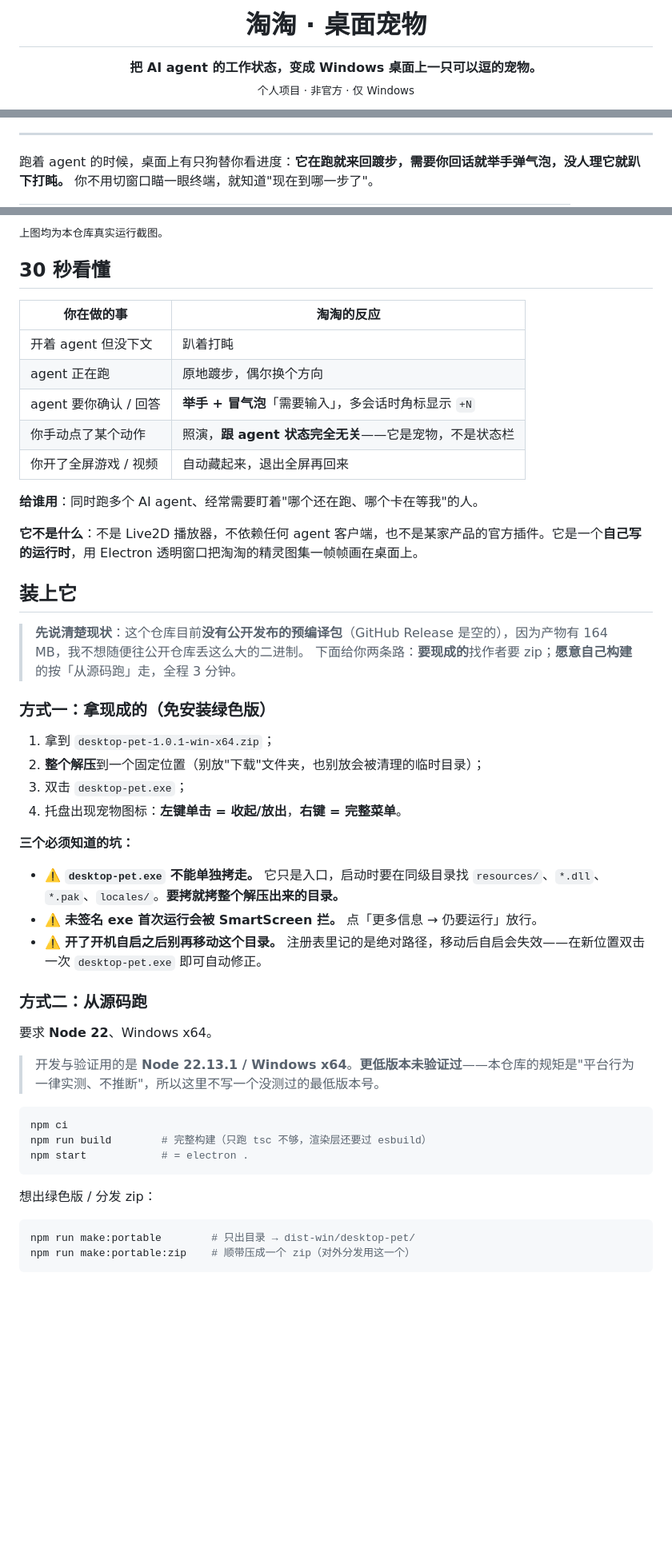
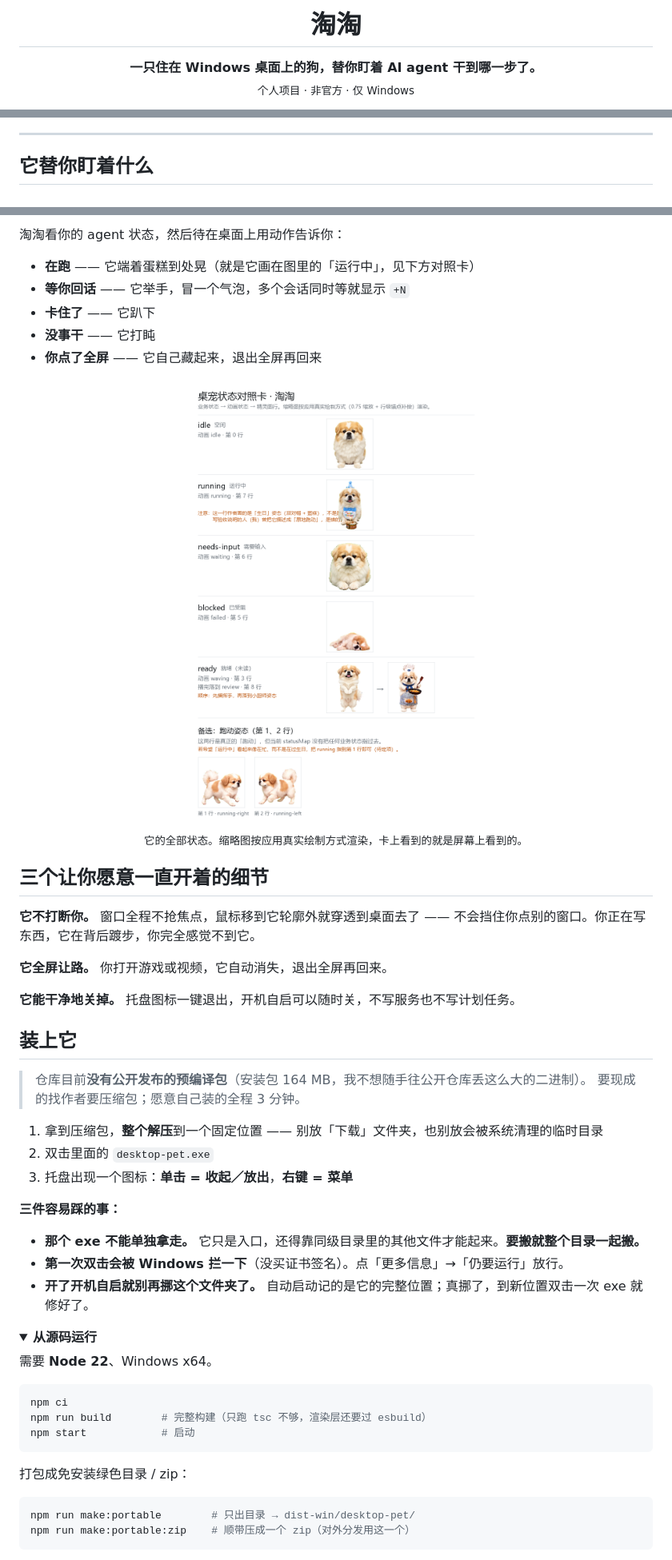
Before and after one commit to sleepwellzz/desktop-pet, a Markdown page: README.md, 3 parts joined by grey strips. Shown at 80% size. Drawn GitHub-style; pictures changed too: docs/status-reference.png; folded sections open; blank space fills up the shorter version.

````diff
--- a/README.md
+++ b/README.md
@@ -1,7 +1,7 @@
-<h1 align="center">淘淘 · 桌面宠物</h1>
+<h1 align="center">淘淘</h1>
 
 <p align="center">
-  <b>把 AI agent 的工作状态，变成 Windows 桌面上一只可以逗的宠物。</b><br>
+  <b>一只住在 Windows 桌面上的狗，替你盯着 AI agent 干到哪一步了。</b><br>
   <sub>个人项目 · 非官方 · 仅 Windows</sub>
 </p>
 
@@ -15,5 +17,5 @@
 
 ---
 
-跑着 agent 的时候，桌面上有只狗替你看进度：**它在跑就来回踱步，需要你回话就举手弹气泡，没人理它就趴下打盹。** 你不用切窗口瞄一眼终端，就知道"现在到哪一步了"。
+## 它替你盯着什么
 
@@ -27,51 +23,53 @@
 
-<sub>上图均为本仓库真实运行截图。</sub>
+淘淘看你的 agent 状态，然后待在桌面上用动作告诉你：
 
-## 30 秒看懂
+- **在跑** —— 它端着蛋糕到处晃（就是它画在图里的「运行中」，见下方对照卡）
+- **等你回话** —— 它举手，冒一个气泡，多个会话同时等就显示 `+N`
+- **卡住了** —— 它趴下
+- **没事干** —— 它打盹
+- **你点了全屏** —— 它自己藏起来，退出全屏再回来
 
-| 你在做的事 | 淘淘的反应 |
-|---|---|
-| 开着 agent 但没下文 | 趴着打盹 |
-| agent 正在跑 | 原地踱步，偶尔换个方向 |
-| agent 要你确认 / 回答 | **举手 + 冒气泡**「需要输入」，多会话时角标显示 `+N` |
-| 你手动点了某个动作 | 照演，**跟 agent 状态完全无关**——它是宠物，不是状态栏 |
-| 你开了全屏游戏 / 视频 | 自动藏起来，退出全屏再回来 |
+<p align="center">
+  <img src="docs/status-reference.png" width="620" alt="淘淘的全部状态">
+  <br>
+  <sub>它的全部状态。缩略图按应用真实绘制方式渲染，卡上看到的就是屏幕上看到的。</sub>
+</p>
 
-**给谁用**：同时跑多个 AI agent、经常需要盯着"哪个还在跑、哪个卡在等我"的人。
+## 三个让你愿意一直开着的细节
 
-**它不是什么**：不是 Live2D 播放器，不依赖任何 agent 客户端，也不是某家产品的官方插件。它是一个**自己写的运行时**，用 Electron 透明窗口把淘淘的精灵图集一帧帧画在桌面上。
+**它不打断你。** 窗口全程不抢焦点，鼠标移到它轮廓外就穿透到桌面去了 —— 不会挡住你点别的窗口。你正在写东西，它在背后踱步，你完全感觉不到它。
+
+**它全屏让路。** 你打开游戏或视频，它自动消失，退出全屏再回来。
+
+**它能干净地关掉。** 托盘图标一键退出，开机自启可以随时关，不写服务也不写计划任务。
 
 ## 装上它
 
-> **先说清楚现状**：这个仓库目前**没有公开发布的预编译包**（GitHub Release 是空的），因为产物有 164 MB，我不想随便往公开仓库丢这么大的二进制。
-> 下面给你两条路：**要现成的**找作者要 zip；**愿意自己构建**的按「从源码跑」走，全程 3 分钟。
+> 仓库目前**没有公开发布的预编译包**（安装包 164 MB，我不想随手往公开仓库丢这么大的二进制）。
+> 要现成的找作者要压缩包；愿意自己装的全程 3 分钟。
 
-### 方式一：拿现成的（免安装绿色版）
+1. 拿到压缩包，**整个解压**到一个固定位置 —— 别放「下载」文件夹，也别放会被系统清理的临时目录
+2. 双击里面的 `desktop-pet.exe`
+3. 托盘出现一个图标：**单击 = 收起／放出**，**右键 = 菜单**
 
-1. 拿到 `desktop-pet-1.0.1-win-x64.zip`；
-2. **整个解压**到一个固定位置（别放"下载"文件夹，也别放会被清理的临时目录）；
-3. 双击 `desktop-pet.exe`；
-4. 托盘出现宠物图标：**左键单击 = 收起/放出**，**右键 = 完整菜单**。
+**三件容易踩的事：**
 
-**三个必须知道的坑：**
+- **那个 exe 不能单独拿走。** 它只是入口，还得靠同级目录里的其他文件才能起来。**要搬就整个目录一起搬。**
+- **第一次双击会被 Windows 拦一下**（没买证书签名）。点「更多信息」→「仍要运行」放行。
+- **开了开机自启就别再挪这个文件夹了。** 自动启动记的是它的完整位置；真挪了，到新位置双击一次 exe 就修好了。
 
-- ⚠️ **`desktop-pet.exe` 不能单独拷走。** 它只是入口，启动时要在同级目录找 `resources/`、`*.dll`、`*.pak`、`locales/`。**要拷就拷整个解压出来的目录。**
-- ⚠️ **未签名 exe 首次运行会被 SmartScreen 拦。** 点「更多信息 → 仍要运行」放行。
-- ⚠️ **开了开机自启之后别再移动这个目录。** 注册表里记的是绝对路径，移动后自启会失效——在新位置双击一次 `desktop-pet.exe` 即可自动修正。
+<details>
+<summary><b>从源码运行</b></summary>
 
-### 方式二：从源码跑
-
-要求 **Node 22**、Windows x64。
-
-> 开发与验证用的是 **Node 22.13.1 / Windows x64**。**更低版本未验证过**——本仓库的规矩是"平台行为一律实测、不推断"，所以这里不写一个没测过的最低版本号。
+需要 **Node 22**、Windows x64。
 
 ```bash
 npm ci
 npm run build        # 完整构建（只跑 tsc 不够，渲染层还要过 esbuild）
-npm start            # = electron .
+npm start            # 启动
 ```
 
-想出绿色版 / 分发 zip：
+打包成免安装绿色目录 / zip：
 
 ```bash
 npm run make:portable        # 只出目录 → dist-win/desktop-pet/
````
Also changed, not shown: other parts of README.md (+67 -77 lines), 1 other file.
